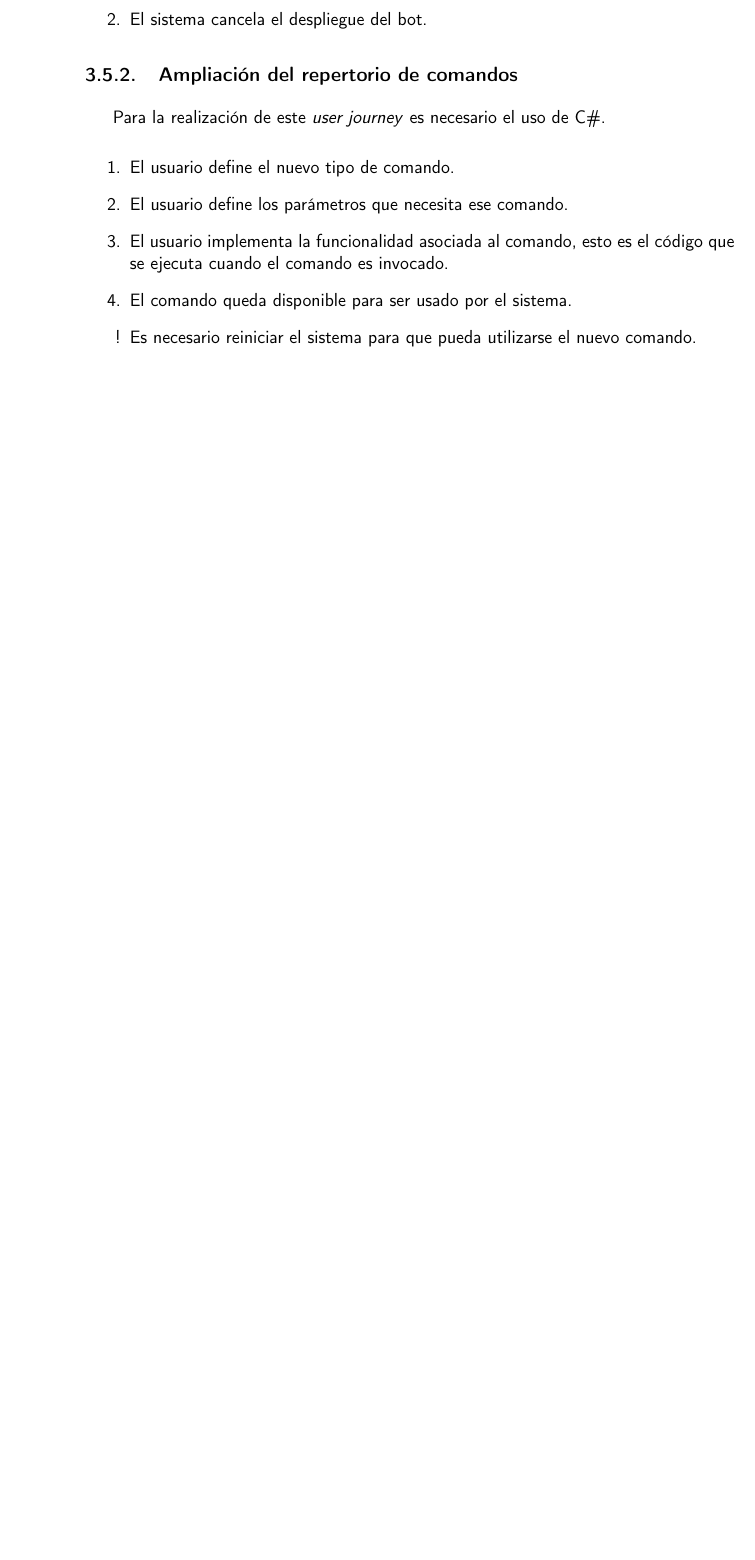
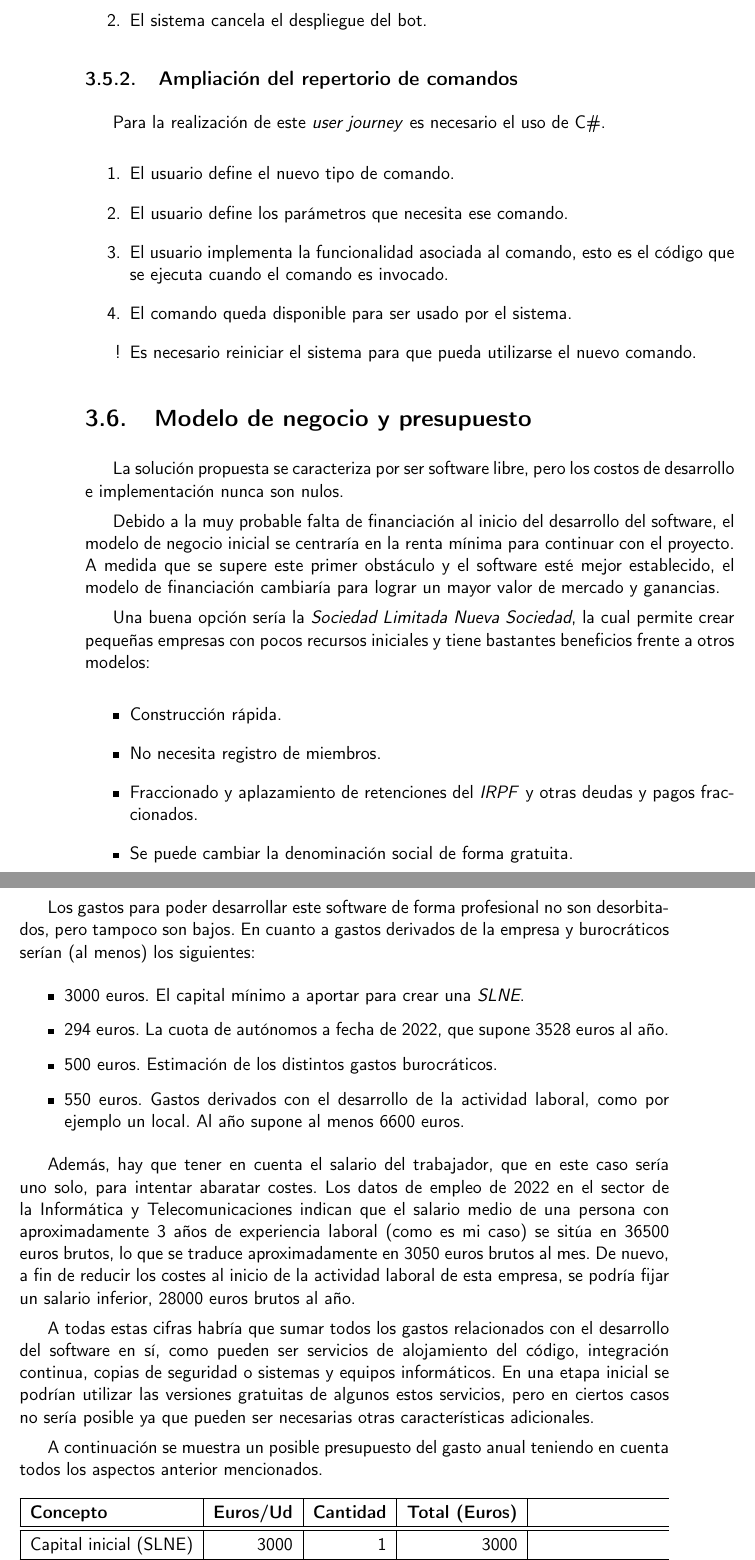
Before and after one commit to harvestcore/matroos, a LaTeX book (doc/tex/proyecto.tex, which reads doc/tex/secciones/03_analisis.tex): part of page 56 of 65 before the commit and two parts of pages 56 and 57 of 67 after it, the two joined at a grey line, cut so that both start at the same text, the shorter picture padded with empty space. Compiled offline with pdfLaTeX.

Commit message:
#46 Adds business model + financiation

```diff
--- a/doc/tex/secciones/03_analisis.tex
+++ b/doc/tex/secciones/03_analisis.tex
@@ -745,3 +745,52 @@ Para la realización de este \textit{user journey} es necesario el uso de C\#.
 	\item El comando queda disponible para ser usado por el sistema.
 	\item[!] Es necesario reiniciar el sistema para que pueda utilizarse el nuevo comando.
 \end{enumerate}
+
+\section{Modelo de negocio y presupuesto}
+
+La solución propuesta se caracteriza por ser software libre, pero los costos de desarrollo e implementación nunca son nulos.
+
+Debido a la muy probable falta de financiación al inicio del desarrollo del software, el modelo de negocio inicial se centraría en la renta mínima para continuar con el proyecto. A medida que se supere este primer obstáculo y el software esté mejor establecido, el modelo de financiación cambiaría para lograr un mayor valor de mercado y ganancias.
+
+Una buena opción sería la \textit {Sociedad Limitada Nueva Sociedad}, la cual permite crear pequeñas empresas con pocos recursos iniciales y tiene bastantes beneficios frente a otros modelos:
+
+\begin{itemize}
+	\item Construcción rápida.
+	\item No necesita registro de miembros.
+	\item Fraccionado y aplazamiento de retenciones del \textit{IRPF} y otras deudas y pagos fraccionados.
+	\item Se puede cambiar la denominación social de forma gratuita.
+\end{itemize}
+
+Los gastos para poder desarrollar este software de forma profesional no son desorbitados, pero tampoco son bajos. En cuanto a gastos derivados de la empresa y burocráticos serían (al menos) los siguientes:
+
+\begin{itemize}
+	\item 3000 euros. El capital mínimo a aportar para crear una \textit{SLNE}.
+	\item 294 euros. La cuota de autónomos a fecha de 2022, que supone 3528 euros al año.
+	\item 500 euros. Estimación de los distintos gastos burocráticos.
+	\item 550 euros. Gastos derivados con el desarrollo de la actividad laboral, como por ejemplo un local. Al año supone al menos 6600 euros.
+\end{itemize}
+
+Además, hay que tener en cuenta el salario del trabajador, que en este caso sería uno solo, para intentar abaratar costes. Los datos de empleo de 2022 en el sector de la Informática y Telecomunicaciones indican que el salario medio de una persona con aproximadamente 3 años de experiencia laboral (como es mi caso) se sitúa en 36500 euros brutos, lo que se traduce aproximadamente en 3050 euros brutos al mes. De nuevo, a fin de reducir los costes al inicio de la actividad laboral de esta empresa, se podría fijar un salario inferior, 28000 euros brutos al año.
+
+A todas estas cifras habría que sumar todos los gastos relacionados con el desarrollo del software en sí, como pueden ser servicios de alojamiento del código, integración continua, copias de seguridad o sistemas y equipos informáticos. En una etapa inicial se podrían utilizar las versiones gratuitas de algunos estos servicios, pero en ciertos casos no sería posible ya que pueden ser necesarias otras características adicionales.
+
+A continuación se muestra un posible presupuesto del gasto anual teniendo en cuenta todos los aspectos anterior mencionados.
+
+\begin{table}[H]
+    \centering
+    \def\arraystretch{1.25}
+    \begin{adjustbox}{max width=\textwidth}
+    \begin{tabularx}{\textwidth}{|l|r|r|r|}
+    \hline
+        \textbf{Concepto} & \textbf{Euros/Ud} & \textbf{Cantidad} & \textbf{Total (Euros)} \\ \hline
+    \hline
+        Capital inicial (SLNE) & 3000 & 1 & 3000 \\ \hline
+        Autónomos (cuota) & 294 & 12 & 3528 \\ \hline
+        Burocracia & 500 & 1 & 500 \\ \hline
+        Derivados & 550 & 12 & 6600 \\ \hline
+        Salario & 2333 & 12 & 28000 \\ \hline
+        Servicios Cloud & 150 & 12 & 1800 \\ \hline
+        Sistemas informáticos & 3000 & 1 & 3000 \\ \hline
+        \hline
+        \multicolumn{3}{|r|}{\textbf{Total}} & \textbf{46428} \\ \hline
+    \end{tabularx}
```
Also changed, not shown: doc/tex/dictionary.txt (+3 -0 lines), doc/tex/secciones/03_analisis.tex (6 more changed lines).
